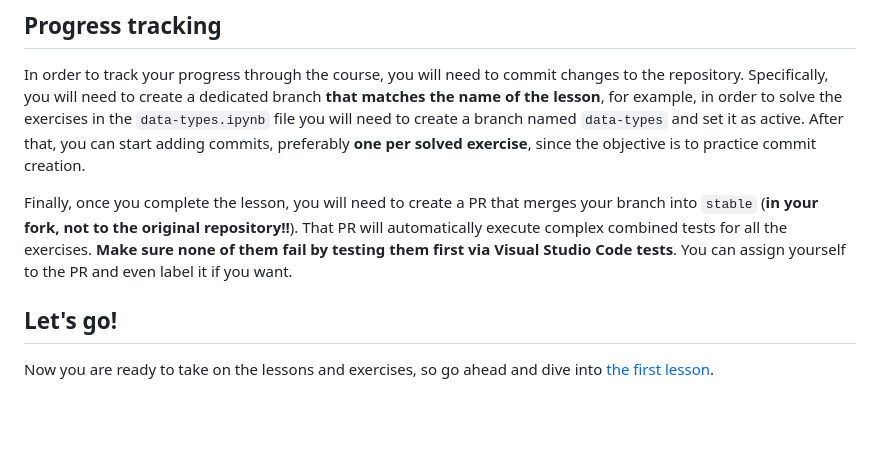
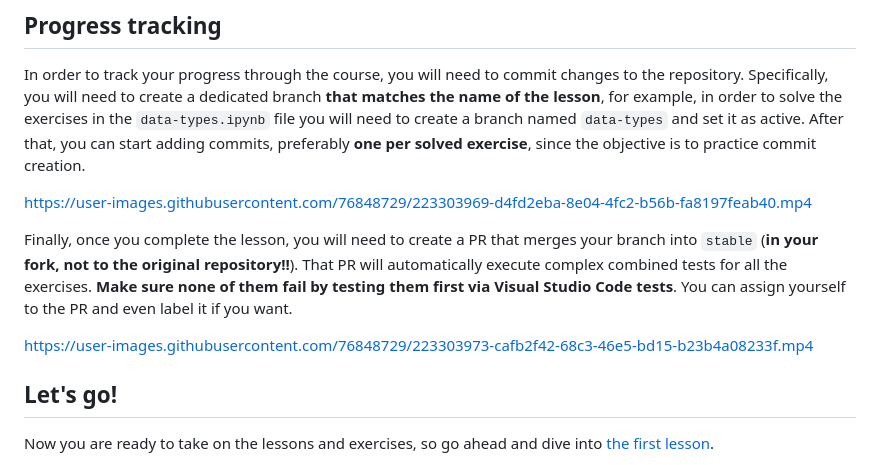
Before and after one commit to erlete/aerotech-programming-course, a Markdown page: lessons/README.md, the part around the change. GitHub-like rendering; blank space fills up the shorter version.

Commit message:
Add videos

```diff
--- a/lessons/README.md
+++ b/lessons/README.md
@@ -87,7 +87,11 @@ As you can imagine, *"passed"* means that you successfully completed the exercis
 
 In order to track your progress through the course, you will need to commit changes to the repository. Specifically, you will need to create a dedicated branch **that matches the name of the lesson**, for example, in order to solve the exercises in the `data-types.ipynb` file you will need to create a branch named `data-types` and set it as active. After that, you can start adding commits, preferably **one per solved exercise**, since the objective is to practice commit creation.
 
+https://user-images.githubusercontent.com/76848729/223303969-d4fd2eba-8e04-4fc2-b56b-fa8197feab40.mp4
+
 Finally, once you complete the lesson, you will need to create a PR that merges your branch into `stable` (**in your fork, not to the original repository!!**). That PR will automatically execute complex combined tests for all the exercises. **Make sure none of them fail by testing them first via Visual Studio Code tests**. You can assign yourself to the PR and even label it if you want.
+
+https://user-images.githubusercontent.com/76848729/223303973-cafb2f42-68c3-46e5-bd15-b23b4a08233f.mp4
 
 ## Let's go!
 
```
